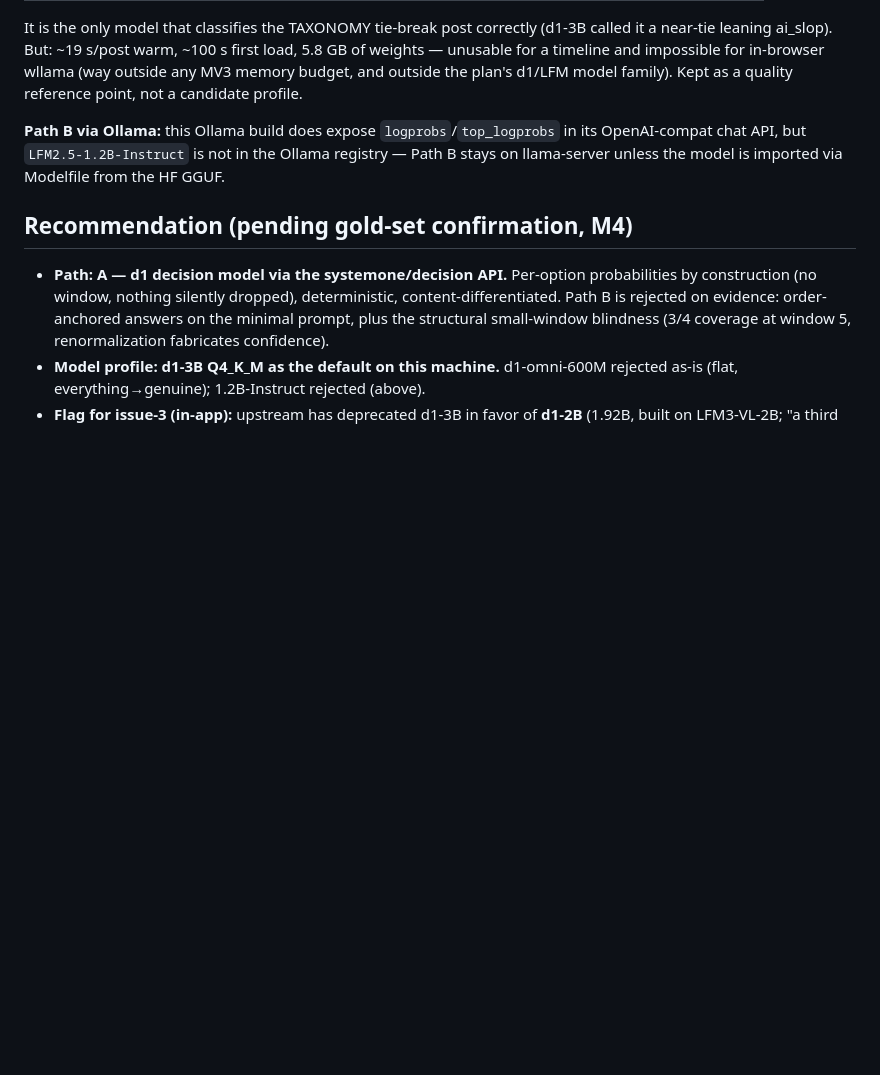
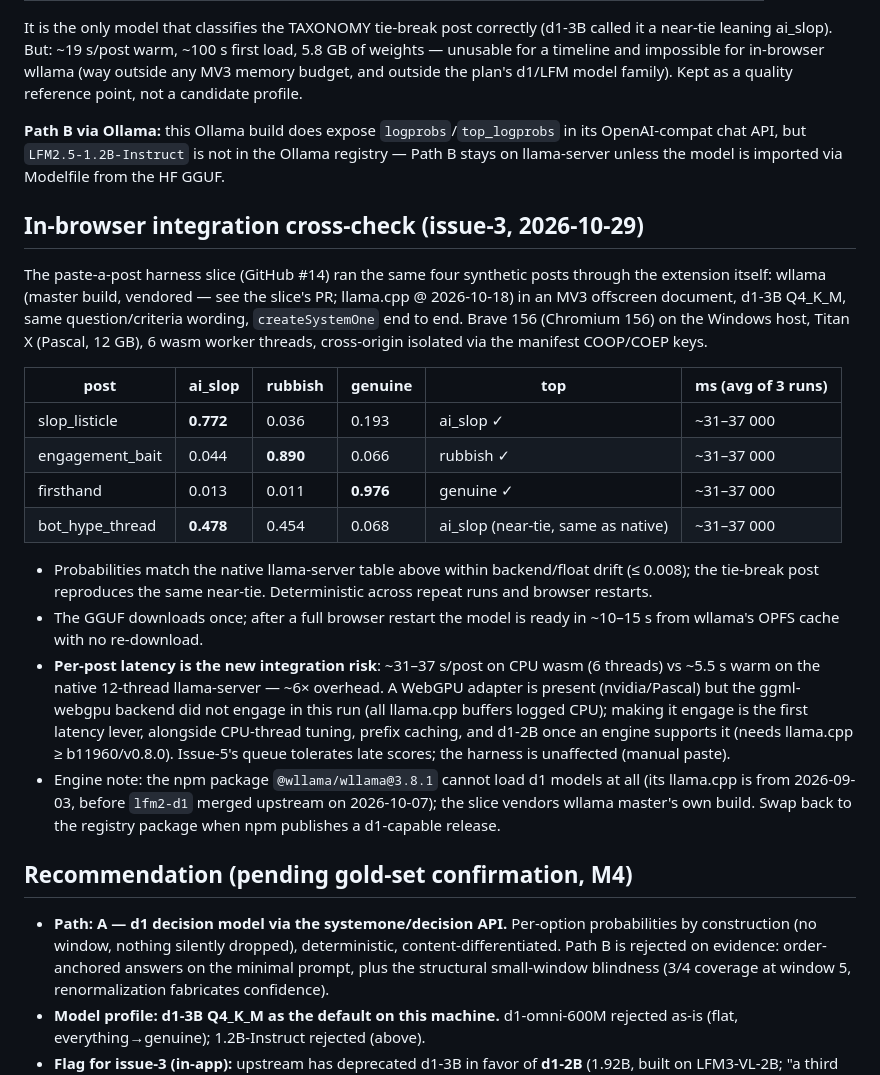
Before and after one commit to CoffeRobot/aislop_detector, a Markdown page: docs/spike-wllama.md, the part around the change. GitHub-like rendering; blank space fills up the shorter version.

Commit message:
docs: record the issue-3 in-browser integration cross-check in the spike findings
Same four synthetic posts through the extension (wllama master build in
the offscreen document): probabilities match the native llama-server
runs within drift, deterministic, GGUF cached (ready ~10-15 s after
restart). New integration risk recorded: ~31-37 s/post on CPU wasm vs
~5.5 s native, WebGPU present but not engaged — levers listed for
issue-5.

```diff
--- a/docs/spike-wllama.md
+++ b/docs/spike-wllama.md
@@ -160,6 +160,40 @@ OpenAI-compat chat API, but `LFM2.5-1.2B-Instruct` is not in the Ollama registry
 Path B stays on llama-server unless the model is imported via Modelfile from the
 HF GGUF.
 
+## In-browser integration cross-check (issue-3, 2026-10-29)
+
+The paste-a-post harness slice (GitHub #14) ran the same four synthetic posts
+through the extension itself: wllama (master build, vendored — see the slice's
+PR; llama.cpp @ 2026-10-18) in an MV3 offscreen document, d1-3B Q4_K_M, same
+question/criteria wording, `createSystemOne` end to end. Brave 156 (Chromium
+156) on the Windows host, Titan X (Pascal, 12 GB), 6 wasm worker threads,
+cross-origin isolated via the manifest COOP/COEP keys.
+
+| post | ai_slop | rubbish | genuine | top | ms (avg of 3 runs) |
+|---|---|---|---|---|---|
+| slop_listicle | **0.772** | 0.036 | 0.193 | ai_slop ✓ | ~31–37 000 |
+| engagement_bait | 0.044 | **0.890** | 0.066 | rubbish ✓ | ~31–37 000 |
+| firsthand | 0.013 | 0.011 | **0.976** | genuine ✓ | ~31–37 000 |
+| bot_hype_thread | **0.478** | 0.454 | 0.068 | ai_slop (near-tie, same as native) | ~31–37 000 |
+
+- Probabilities match the native llama-server table above within backend/float
+  drift (≤ 0.008); the tie-break post reproduces the same near-tie. Deterministic
+  across repeat runs and browser restarts.
+- The GGUF downloads once; after a full browser restart the model is ready in
+  ~10–15 s from wllama's OPFS cache with no re-download.
+- **Per-post latency is the new integration risk**: ~31–37 s/post on CPU wasm
+  (6 threads) vs ~5.5 s warm on the native 12-thread llama-server — ~6×
+  overhead. A WebGPU adapter is present (nvidia/Pascal) but the ggml-webgpu
+  backend did not engage in this run (all llama.cpp buffers logged CPU);
+  making it engage is the first latency lever, alongside CPU-thread tuning,
+  prefix caching, and d1-2B once an engine supports it (needs llama.cpp ≥
+  b11960/v0.8.0). Issue-5's queue tolerates late scores; the harness is
+  unaffected (manual paste).
+- Engine note: the npm package `@wllama/wllama@3.8.1` cannot load d1 models
+  at all (its llama.cpp is from 2026-09-03, before `lfm2-d1` merged upstream
+  on 2026-10-07); the slice vendors wllama master's own build. Swap back to
+  the registry package when npm publishes a d1-capable release.
+
 ## Recommendation (pending gold-set confirmation, M4)
 
 - **Path: A — d1 decision model via the systemone/decision API.** Per-option
```
